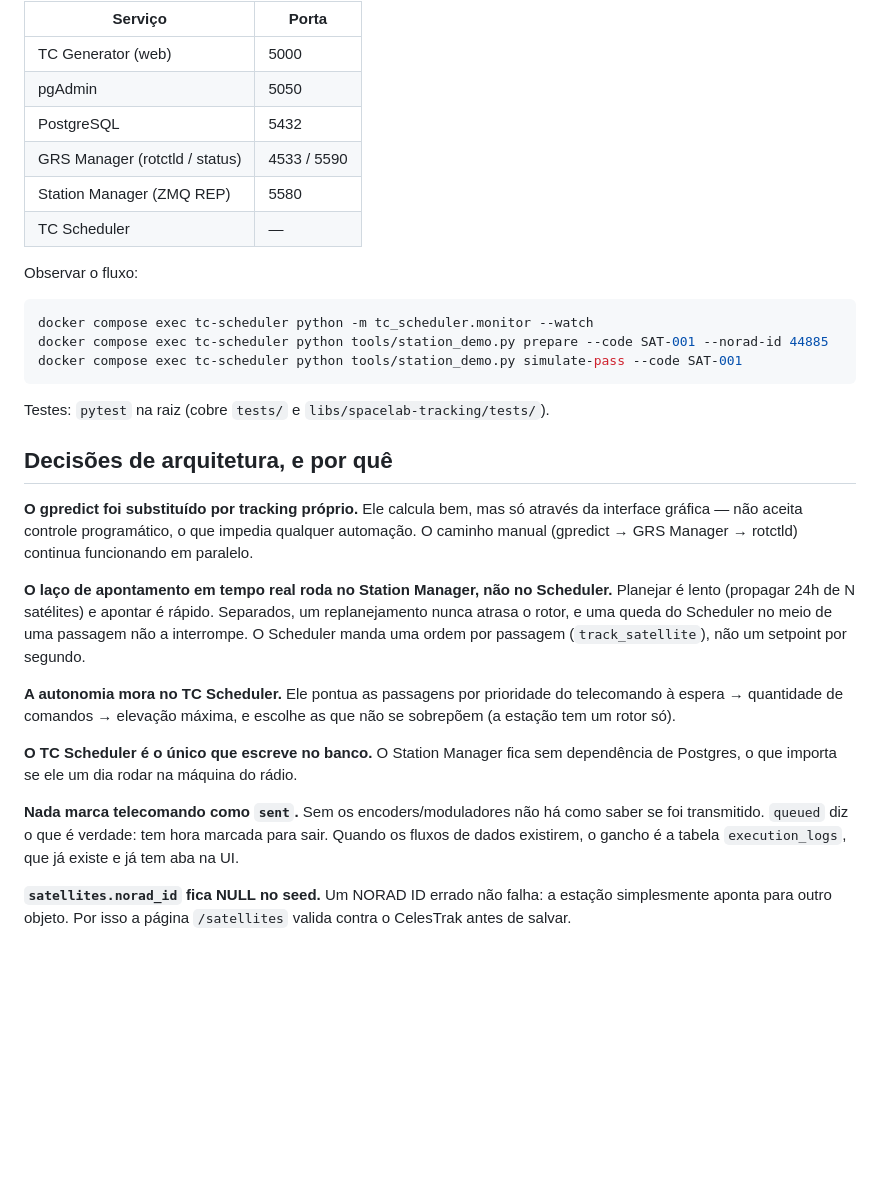
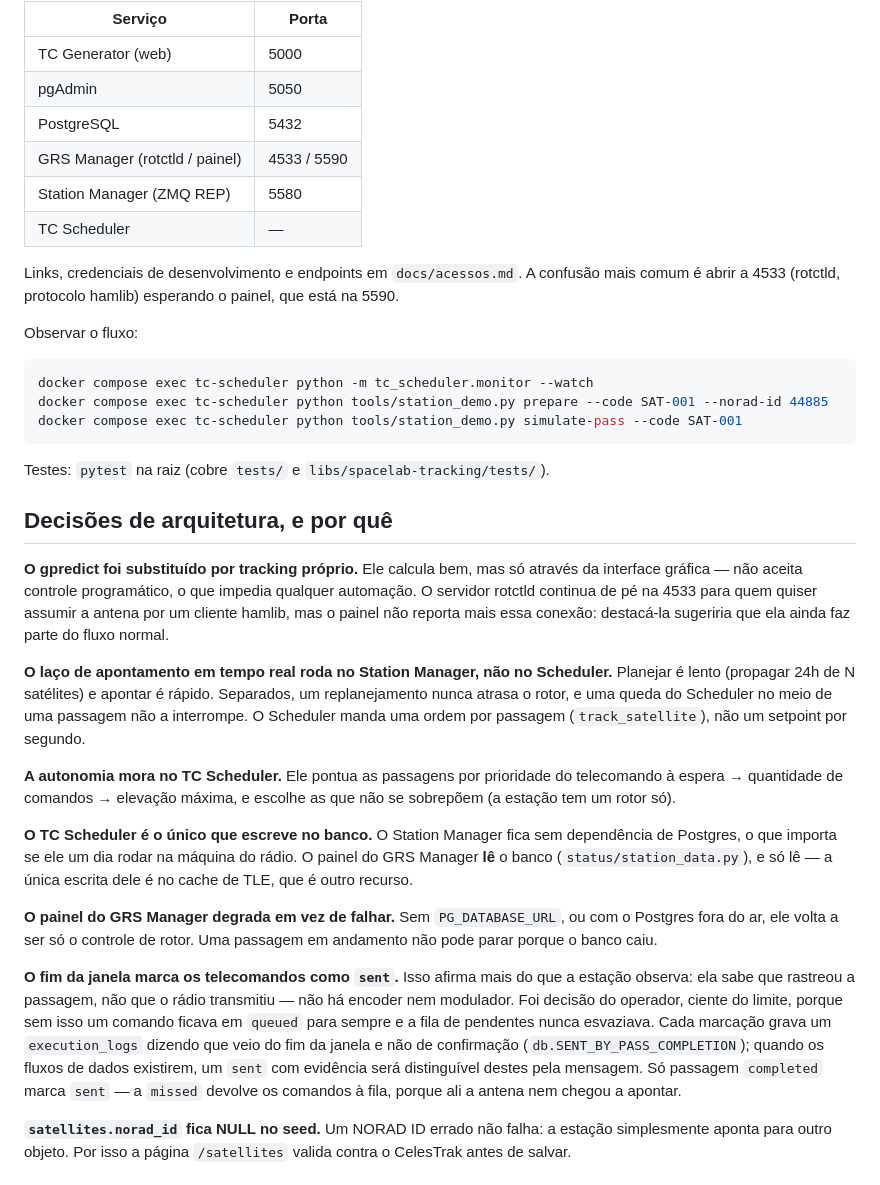
Before and after one commit to lausoaress/GS-STATIONMANAGER, a Markdown page: CLAUDE.md, the part around one of its changes. GitHub-like rendering; blank space fills up the shorter version.

````diff
--- a/CLAUDE.md
+++ b/CLAUDE.md
@@ -42,9 +42,13 @@ docker compose up -d --build
 | TC Generator (web) | 5000 |
 | pgAdmin | 5050 |
 | PostgreSQL | 5432 |
-| GRS Manager (rotctld / status) | 4533 / 5590 |
+| GRS Manager (rotctld / painel) | 4533 / 5590 |
 | Station Manager (ZMQ REP) | 5580 |
 | TC Scheduler | — |
+
+Links, credenciais de desenvolvimento e endpoints em `docs/acessos.md`. A
+confusão mais comum é abrir a 4533 (rotctld, protocolo hamlib) esperando o
+painel, que está na 5590.
 
 Observar o fluxo:
 ```powershell
@@ -59,8 +63,9 @@ Testes: `pytest` na raiz (cobre `tests/` e `libs/spacelab-tracking/tests/`).
 
 **O gpredict foi substituído por tracking próprio.** Ele calcula bem, mas só
 através da interface gráfica — não aceita controle programático, o que impedia
-qualquer automação. O caminho manual (gpredict → GRS Manager → rotctld)
-continua funcionando em paralelo.
+qualquer automação. O servidor rotctld continua de pé na 4533 para quem quiser
+assumir a antena por um cliente hamlib, mas o painel não reporta mais essa
+conexão: destacá-la sugeriria que ela ainda faz parte do fluxo normal.
 
 **O laço de apontamento em tempo real roda no Station Manager, não no
 Scheduler.** Planejar é lento (propagar 24h de N satélites) e apontar é rápido.
@@ -74,11 +79,22 @@ que não se sobrepõem (a estação tem um rotor só).
 
 **O TC Scheduler é o único que escreve no banco.** O Station Manager fica sem
 dependência de Postgres, o que importa se ele um dia rodar na máquina do rádio.
+O painel do GRS Manager **lê** o banco (`status/station_data.py`), e só lê — a
+única escrita dele é no cache de TLE, que é outro recurso.
 
-**Nada marca telecomando como `sent`.** Sem os encoders/moduladores não há como
-saber se foi transmitido. `queued` diz o que é verdade: tem hora marcada para
-sair. Quando os fluxos de dados existirem, o gancho é a tabela
-`execution_logs`, que já existe e já tem aba na UI.
+**O painel do GRS Manager degrada em vez de falhar.** Sem `PG_DATABASE_URL`, ou
+com o Postgres fora do ar, ele volta a ser só o controle de rotor. Uma passagem
+em andamento não pode parar porque o banco caiu.
+
+**O fim da janela marca os telecomandos como `sent`.** Isso afirma mais do que a
+estação observa: ela sabe que rastreou a passagem, não que o rádio transmitiu —
+não há encoder nem modulador. Foi decisão do operador, ciente do limite, porque
+sem isso um comando ficava em `queued` para sempre e a fila de pendentes nunca
+esvaziava. Cada marcação grava um `execution_logs` dizendo que veio do fim da
+janela e não de confirmação (`db.SENT_BY_PASS_COMPLETION`); quando os fluxos de
+dados existirem, um `sent` com evidência será distinguível destes pela mensagem.
+Só passagem `completed` marca `sent` — a `missed` devolve os comandos à fila,
+porque ali a antena nem chegou a apontar.
 
 **`satellites.norad_id` fica NULL no seed.** Um NORAD ID errado não falha: a
 estação simplesmente aponta para outro objeto. Por isso a página `/satellites`
````
Also changed, not shown: other parts of CLAUDE.md (+30 -5 lines).
